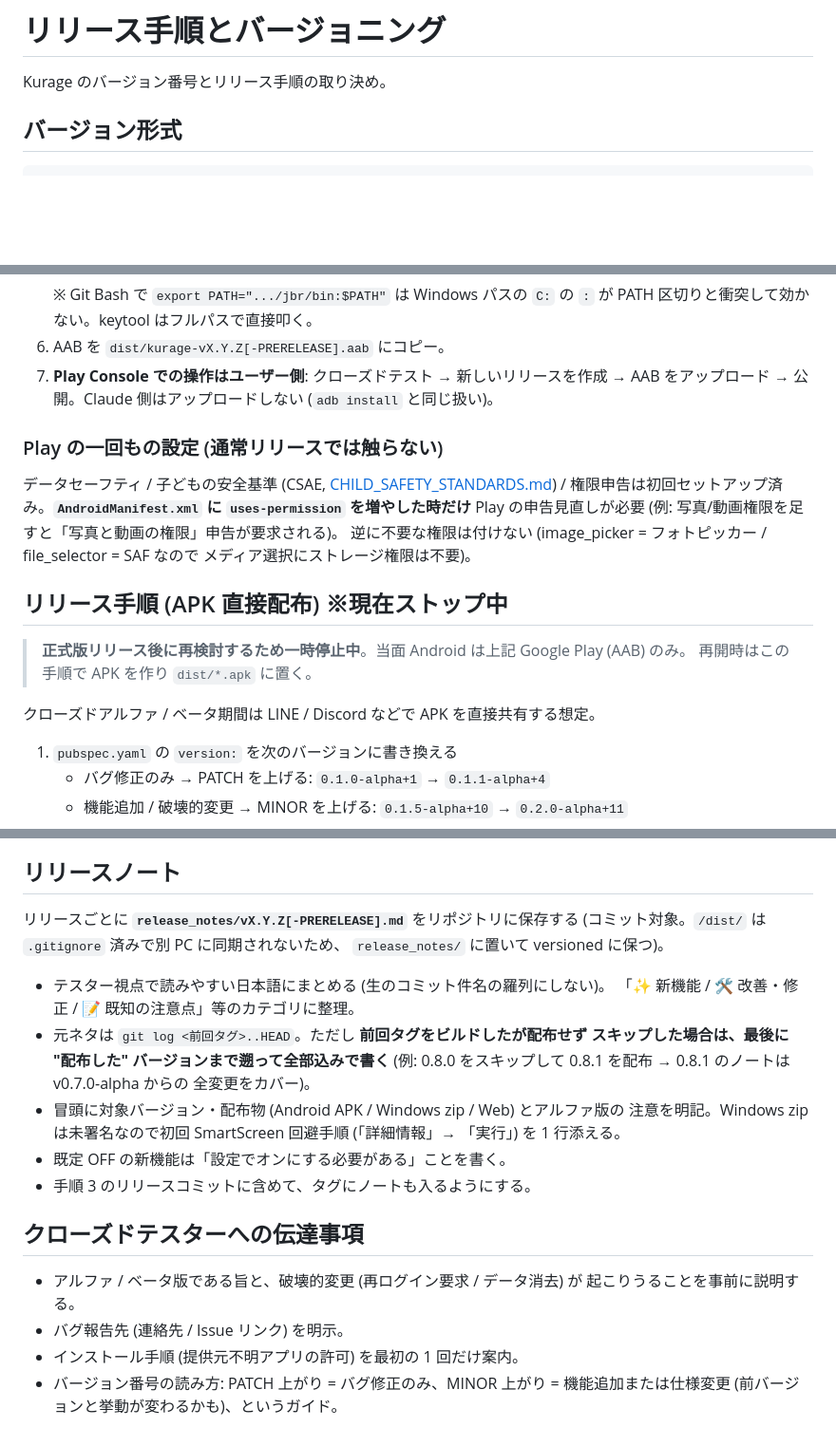
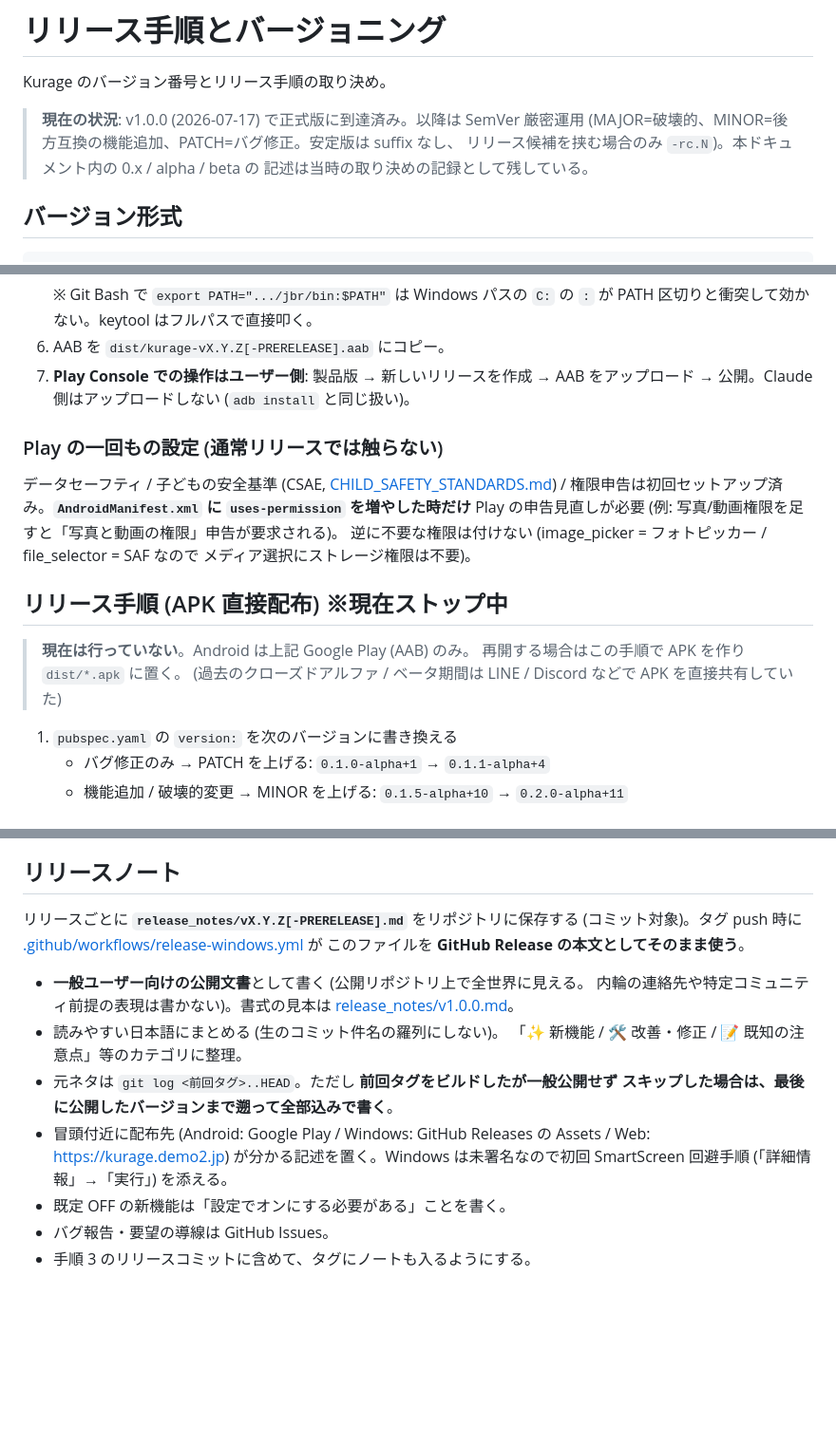
Before and after one commit to demodemo0818/kurage, a Markdown page: RELEASING.md, 3 parts joined by grey strips. Shown at 95% size. Drawn GitHub-style; blank space fills up the shorter version.

Commit message:
docs: リリース手順を v1.0.0 公開後の体制に更新
- RELEASING: Play は製品版トラック、リリースノートは GitHub Release 本文として
  一般公開向けに書く方針へ。クローズドテスター向け節を削除、冒頭に現況注記
- CLAUDE.md: リリース運用の記述を AAB + Windows 自動ビルド体制に更新

Co-Authored-By: Claude Fable 5 <noreply@anthropic.com>

```diff
--- a/RELEASING.md
+++ b/RELEASING.md
@@ -1,6 +1,11 @@
 # リリース手順とバージョニング
 
 Kurage のバージョン番号とリリース手順の取り決め。
+
+> **現在の状況**: v1.0.0 (2026-07-17) で正式版に到達済み。以降は SemVer 厳密運用
+> (MAJOR=破壊的、MINOR=後方互換の機能追加、PATCH=バグ修正。安定版は suffix なし、
+> リリース候補を挟む場合のみ `-rc.N`)。本ドキュメント内の 0.x / alpha / beta の
+> 記述は当時の取り決めの記録として残している。
 
 ## バージョン形式
 
@@ -214,7 +219,7 @@ $env:PATH = "$env:JAVA_HOME\bin;$env:PATH"
    ※ Git Bash で `export PATH=".../jbr/bin:$PATH"` は Windows パスの `C:` の `:` が
    PATH 区切りと衝突して効かない。keytool はフルパスで直接叩く。
 6. AAB を `dist/kurage-vX.Y.Z[-PRERELEASE].aab` にコピー。
-7. **Play Console での操作はユーザー側**: クローズドテスト → 新しいリリースを作成 →
+7. **Play Console での操作はユーザー側**: 製品版 → 新しいリリースを作成 →
    AAB をアップロード → 公開。Claude 側はアップロードしない (`adb install` と同じ扱い)。
 
 ### Play の一回もの設定 (通常リリースでは触らない)
@@ -227,10 +232,9 @@ Play の申告見直しが必要 (例: 写真/動画権限を足すと「写真
 
 ## リリース手順 (APK 直接配布) ※現在ストップ中
 
-> **正式版リリース後に再検討するため一時停止中**。当面 Android は上記 Google Play (AAB) のみ。
-> 再開時はこの手順で APK を作り `dist/*.apk` に置く。
-
-クローズドアルファ / ベータ期間は LINE / Discord などで APK を直接共有する想定。
+> **現在は行っていない**。Android は上記 Google Play (AAB) のみ。
+> 再開する場合はこの手順で APK を作り `dist/*.apk` に置く。
+> (過去のクローズドアルファ / ベータ期間は LINE / Discord などで APK を直接共有していた)
 
 1. `pubspec.yaml` の `version:` を次のバージョンに書き換える
    - バグ修正のみ → PATCH を上げる: `0.1.0-alpha+1` → `0.1.1-alpha+4`
@@ -319,26 +323,20 @@ windows ランナーで `tool/package_windows.ps1` を実行し、生成した z
 ## リリースノート
 
 リリースごとに **`release_notes/vX.Y.Z[-PRERELEASE].md`** をリポジトリに保存する
-(コミット対象。`/dist/` は `.gitignore` 済みで別 PC に同期されないため、
-`release_notes/` に置いて versioned に保つ)。
+(コミット対象)。タグ push 時に
+[.github/workflows/release-windows.yml](.github/workflows/release-windows.yml) が
+このファイルを **GitHub Release の本文としてそのまま使う**。
 
-- テスター視点で読みやすい日本語にまとめる (生のコミット件名の羅列にしない)。
+- **一般ユーザー向けの公開文書**として書く (公開リポジトリ上で全世界に見える。
+  内輪の連絡先や特定コミュニティ前提の表現は書かない)。書式の見本は
+  [release_notes/v1.0.0.md](release_notes/v1.0.0.md)。
+- 読みやすい日本語にまとめる (生のコミット件名の羅列にしない)。
   「✨ 新機能 / 🛠 改善・修正 / 📝 既知の注意点」等のカテゴリに整理。
-- 元ネタは `git log <前回タグ>..HEAD`。ただし **前回タグをビルドしたが配布せず
-  スキップした場合は、最後に "配布した" バージョンまで遡って全部込みで書く**
-  (例: 0.8.0 をスキップして 0.8.1 を配布 → 0.8.1 のノートは v0.7.0-alpha からの
-  全変更をカバー)。
-- 冒頭に対象バージョン・配布物 (Android APK / Windows zip / Web) とアルファ版の
-  注意を明記。Windows zip は未署名なので初回 SmartScreen 回避手順 (「詳細情報」→
-  「実行」) を 1 行添える。
+- 元ネタは `git log <前回タグ>..HEAD`。ただし **前回タグをビルドしたが一般公開せず
+  スキップした場合は、最後に公開したバージョンまで遡って全部込みで書く**。
+- 冒頭付近に配布先 (Android: Google Play / Windows: GitHub Releases の Assets /
+  Web: https://kurage.demo2.jp) が分かる記述を置く。Windows は未署名なので初回
+  SmartScreen 回避手順 (「詳細情報」→「実行」) を添える。
 - 既定 OFF の新機能は「設定でオンにする必要がある」ことを書く。
+- バグ報告・要望の導線は GitHub Issues。
 - 手順 3 のリリースコミットに含めて、タグにノートも入るようにする。
-
-## クローズドテスターへの伝達事項
-
-- アルファ / ベータ版である旨と、破壊的変更 (再ログイン要求 / データ消去) が
-  起こりうることを事前に説明する。
-- バグ報告先 (連絡先 / Issue リンク) を明示。
-- インストール手順 (提供元不明アプリの許可) を最初の 1 回だけ案内。
-- バージョン番号の読み方: PATCH 上がり = バグ修正のみ、MINOR 上がり =
-  機能追加または仕様変更 (前バージョンと挙動が変わるかも)、というガイド。
```
Also changed, not shown: other parts of RELEASING.md (+2 -2 lines), CLAUDE.md (+1 -1 lines).
